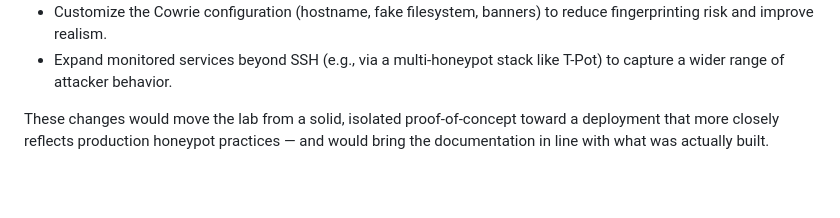
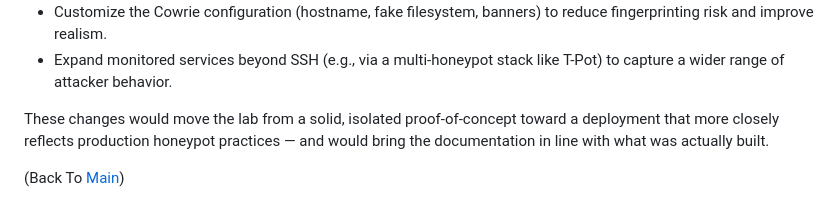
Before and after one commit to arvinpaulhgapuz/portfolio, a Markdown page: 04-kali-honeypot-homelab/screenshots/cowrie_honeypot_findNrecom.md, the part around the change. Drawn GitHub-style; blank space fills up the shorter version.

```diff
--- a/04-kali-honeypot-homelab/screenshots/cowrie_honeypot_findNrecom.md
+++ b/04-kali-honeypot-homelab/screenshots/cowrie_honeypot_findNrecom.md
@@ -32,3 +32,5 @@ A review of the lab setup and supporting documentation surfaced a mix of genuine
 - Expand monitored services beyond SSH (e.g., via a multi-honeypot stack like T-Pot) to capture a wider range of attacker behavior.
 
 These changes would move the lab from a solid, isolated proof-of-concept toward a deployment that more closely reflects production honeypot practices — and would bring the documentation in line with what was actually built.
+
+(Back To [Main](\README.md))
```
